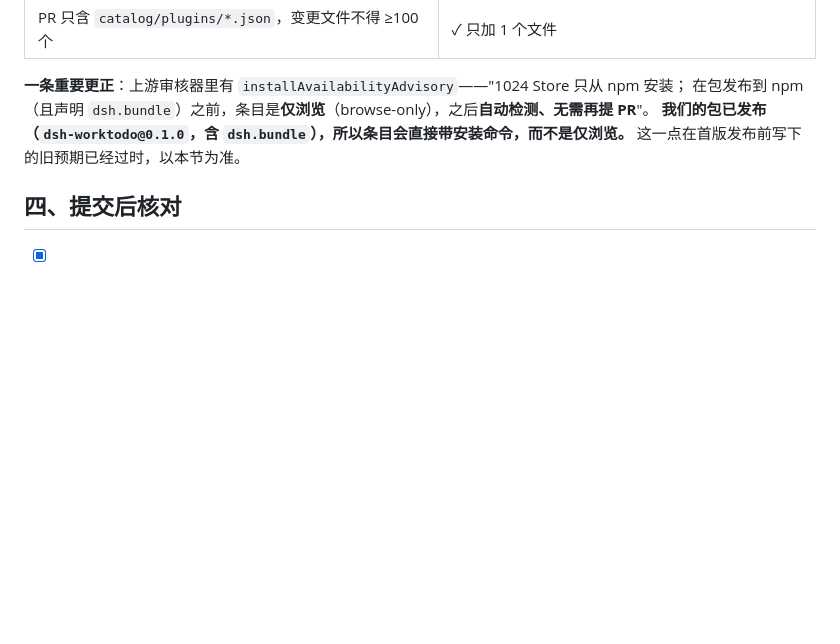
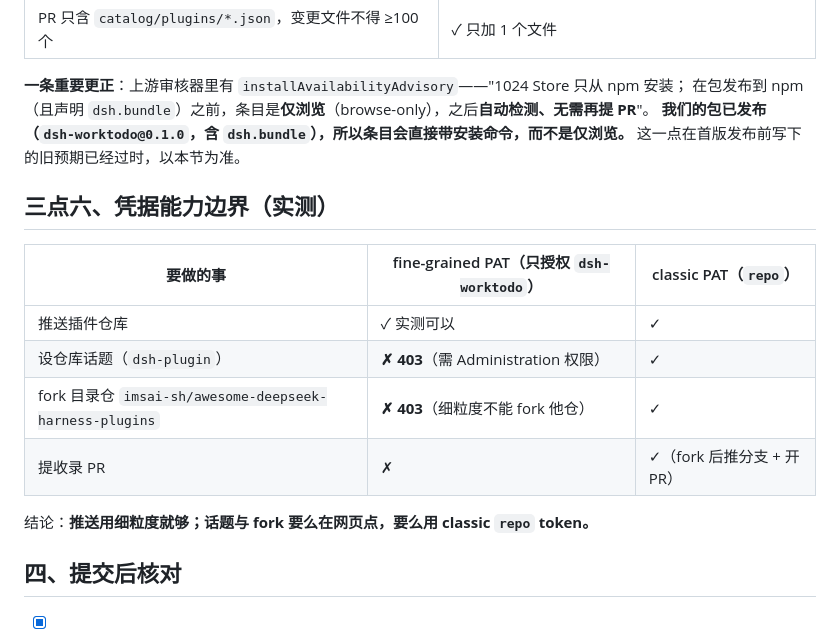
Before and after one commit to olimc2016/dsh-worktodo, a Markdown page: docs/submission.md, the part around the change. GitHub-like rendering; blank space fills up the shorter version.

```diff
--- a/docs/submission.md
+++ b/docs/submission.md
@@ -176,6 +176,17 @@ node -e "import('/tmp/catalog/scripts/lib/catalog-entry.mjs').then(async m => {
 **我们的包已发布（`dsh-worktodo@0.1.0`，含 `dsh.bundle`），所以条目会直接带安装命令，而不是仅浏览。**
 这一点在首版发布前写下的旧预期已经过时，以本节为准。
 
+## 三点六、凭据能力边界（实测）
+
+| 要做的事 | fine-grained PAT（只授权 `dsh-worktodo`） | classic PAT（`repo`） |
+|---|---|---|
+| 推送插件仓库 | ✓ 实测可以 | ✓ |
+| 设仓库话题（`dsh-plugin`） | **✗ 403**（需 Administration 权限） | ✓ |
+| fork 目录仓 `imsai-sh/awesome-deepseek-harness-plugins` | **✗ 403**（细粒度不能 fork 他仓） | ✓ |
+| 提收录 PR | ✗ | ✓（fork 后推分支 + 开 PR） |
+
+结论：**推送用细粒度就够；话题与 fork 要么在网页点，要么用 classic `repo` token。**
+
 ## 四、提交后核对
 
 - [x] npm 上 `npm view dsh-worktodo version` 返回 **0.1.0** ✓（已发布；1024 Store 只从 npm 安装）
```
Also changed, not shown: docs/verification.md (+23 -0 lines).
